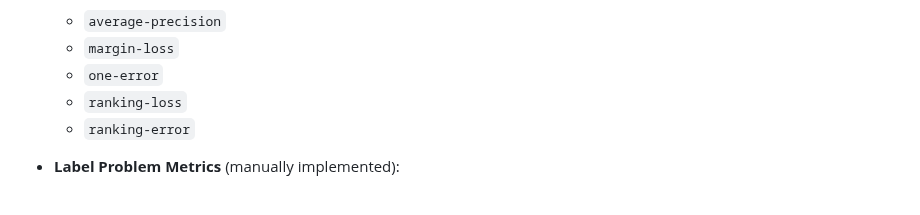
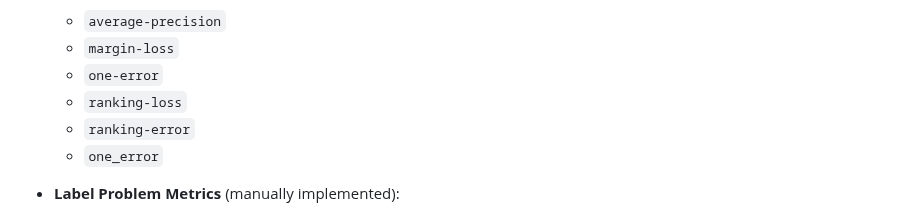
Before and after one commit to cissagatto/MultiLabelEvaluationMetrics, a Markdown page: README.md, the part around the change. GitHub-like rendering.

```diff
--- a/README.md
+++ b/README.md
@@ -110,6 +110,7 @@ print(metrics_df)
   - `one-error`
   - `ranking-loss`
   - `ranking-error`
+  - `one_error`
 
 - **Label Problem Metrics** (manually implemented):
   - `clp` (Constant Label Problem)
```
